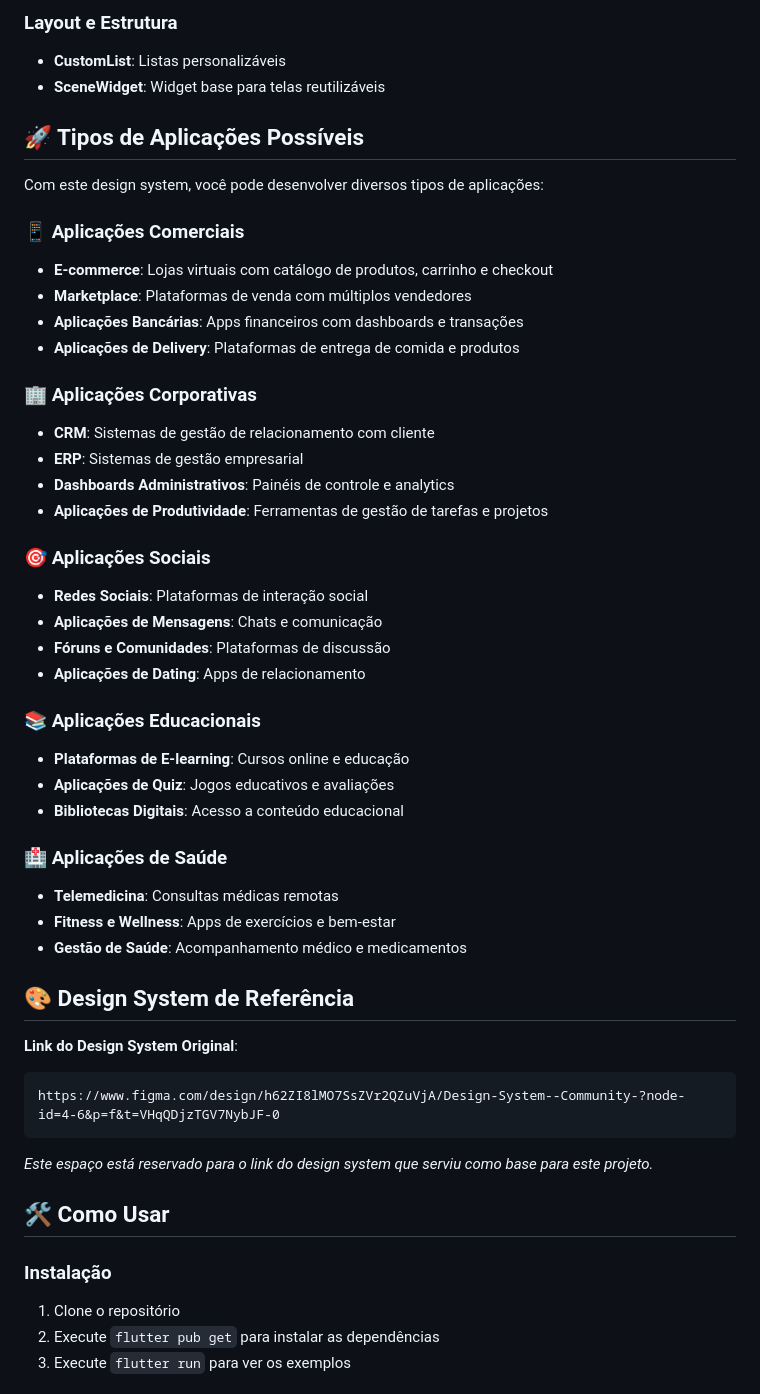
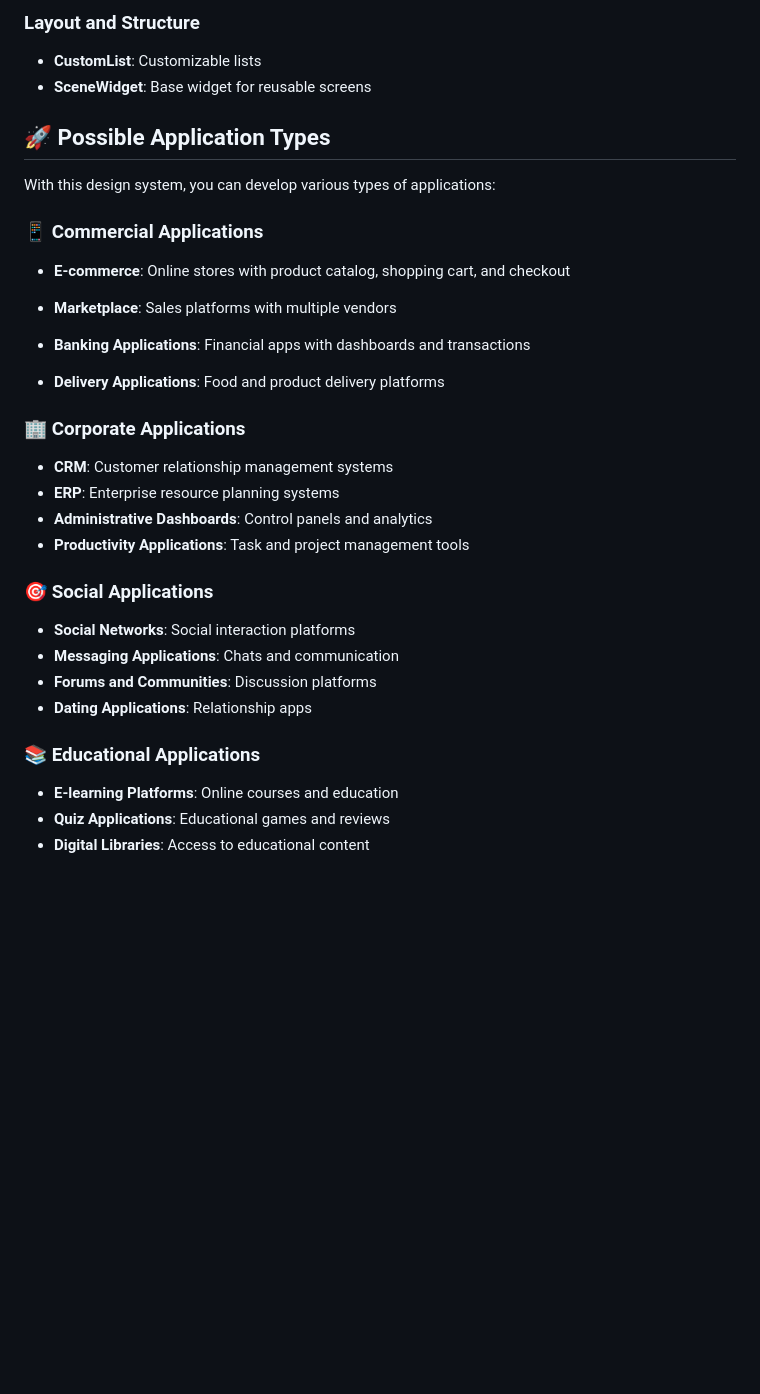
Before and after one commit to marcoantonio567/design_system_flutter, a Markdown page: README.md, the part around one of its changes. Drawn GitHub-style; blank space fills up the shorter version.

````diff
--- a/README.md
+++ b/README.md
@@ -77,53 +77,33 @@ lib/DesignSystem/
 
-### Layout e Estrutura
-- **CustomList**: Listas personalizáveis
-- **SceneWidget**: Widget base para telas reutilizáveis
+### Layout and Structure
+- **CustomList**: Customizable lists
+- **SceneWidget**: Base widget for reusable screens
 
-## 🚀 Tipos de Aplicações Possíveis
+## 🚀 Possible Application Types
 
-Com este design system, você pode desenvolver diversos tipos de aplicações:
+With this design system, you can develop various types of applications:
 
-### 📱 Aplicações Comerciais
-- **E-commerce**: Lojas virtuais com catálogo de produtos, carrinho e checkout
-- **Marketplace**: Plataformas de venda com múltiplos vendedores
-- **Aplicações Bancárias**: Apps financeiros com dashboards e transações
-- **Aplicações de Delivery**: Plataformas de entrega de comida e produtos
+### 📱 Commercial Applications
+- **E-commerce**: Online stores with product catalog, shopping cart, and checkout
 
-### 🏢 Aplicações Corporativas
-- **CRM**: Sistemas de gestão de relacionamento com cliente
-- **ERP**: Sistemas de gestão empresarial
-- **Dashboards Administrativos**: Painéis de controle e analytics
-- **Aplicações de Produtividade**: Ferramentas de gestão de tarefas e projetos
+- **Marketplace**: Sales platforms with multiple vendors
+- **Banking Applications**: Financial apps with dashboards and transactions
+- **Delivery Applications**: Food and product delivery platforms
 
-### 🎯 Aplicações Sociais
-- **Redes Sociais**: Plataformas de interação social
-- **Aplicações de Mensagens**: Chats e comunicação
-- **Fóruns e Comunidades**: Plataformas de discussão
-- **Aplicações de Dating**: Apps de relacionamento
+### 🏢 Corporate Applications
+- **CRM**: Customer relationship management systems
+- **ERP**: Enterprise resource planning systems
+- **Administrative Dashboards**: Control panels and analytics
+- **Productivity Applications**: Task and project management tools
 
-### 📚 Aplicações Educacionais
-- **Plataformas de E-learning**: Cursos online e educação
-- **Aplicações de Quiz**: Jogos educativos e avaliações
-- **Bibliotecas Digitais**: Acesso a conteúdo educacional
+### 🎯 Social Applications
+- **Social Networks**: Social interaction platforms
+- **Messaging Applications**: Chats and communication
+- **Forums and Communities**: Discussion platforms
+- **Dating Applications**: Relationship apps
 
-### 🏥 Aplicações de Saúde
-- **Telemedicina**: Consultas médicas remotas
-- **Fitness e Wellness**: Apps de exercícios e bem-estar
-- **Gestão de Saúde**: Acompanhamento médico e medicamentos
+### 📚 Educational Applications
+- **E-learning Platforms**: Online courses and education
+- **Quiz Applications**: Educational games and reviews
+- **Digital Libraries**: Access to educational content
 
-## 🎨 Design System de Referência
-
-**Link do Design System Original**:
-```
-https://www.figma.com/design/h62ZI8lMO7SsZVr2QZuVjA/Design-System--Community-?node-id=4-6&p=f&t=VHqQDjzTGV7NybJF-0
-```
-
-*Este espaço está reservado para o link do design system que serviu como base para este projeto.*
-
-## 🛠️ Como Usar
-
-### Instalação
-1. Clone o repositório
-2. Execute `flutter pub get` para instalar as dependências
-3. Execute `flutter run` para ver os exemplos
-
````
Also changed, not shown: other parts of README.md (+60 -115 lines).
